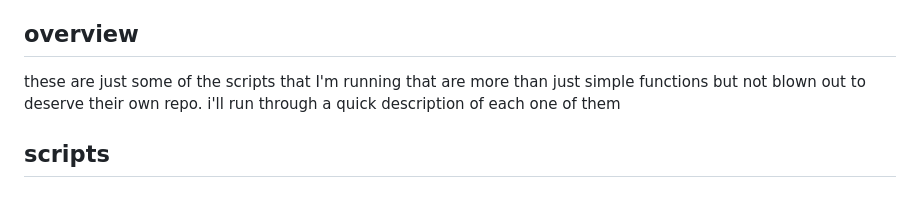
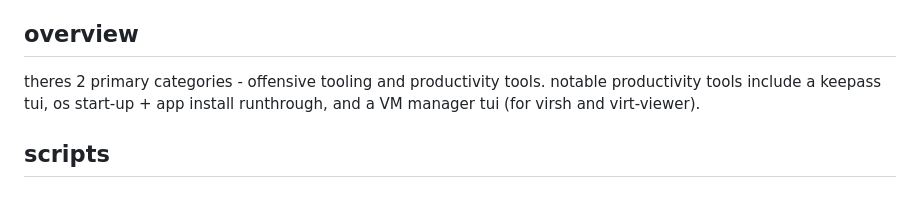
Before and after one commit to AlteredDimension/babyprojects, a Markdown page: README.md, the part around the change. Drawn GitHub-style.

Commit message:
clarified README more

```diff
--- a/README.md
+++ b/README.md
@@ -22,7 +22,7 @@ scripts
 
 ## overview
 
-these are just some of the scripts that I'm running that are more than just simple functions but not blown out to deserve their own repo. i'll run through a quick description of each one of them
+theres 2 primary categories - offensive tooling and productivity tools. notable productivity tools include a keepass tui, os start-up + app install runthrough, and a VM manager tui (for virsh and virt-viewer).
 
 ## scripts
 
```
